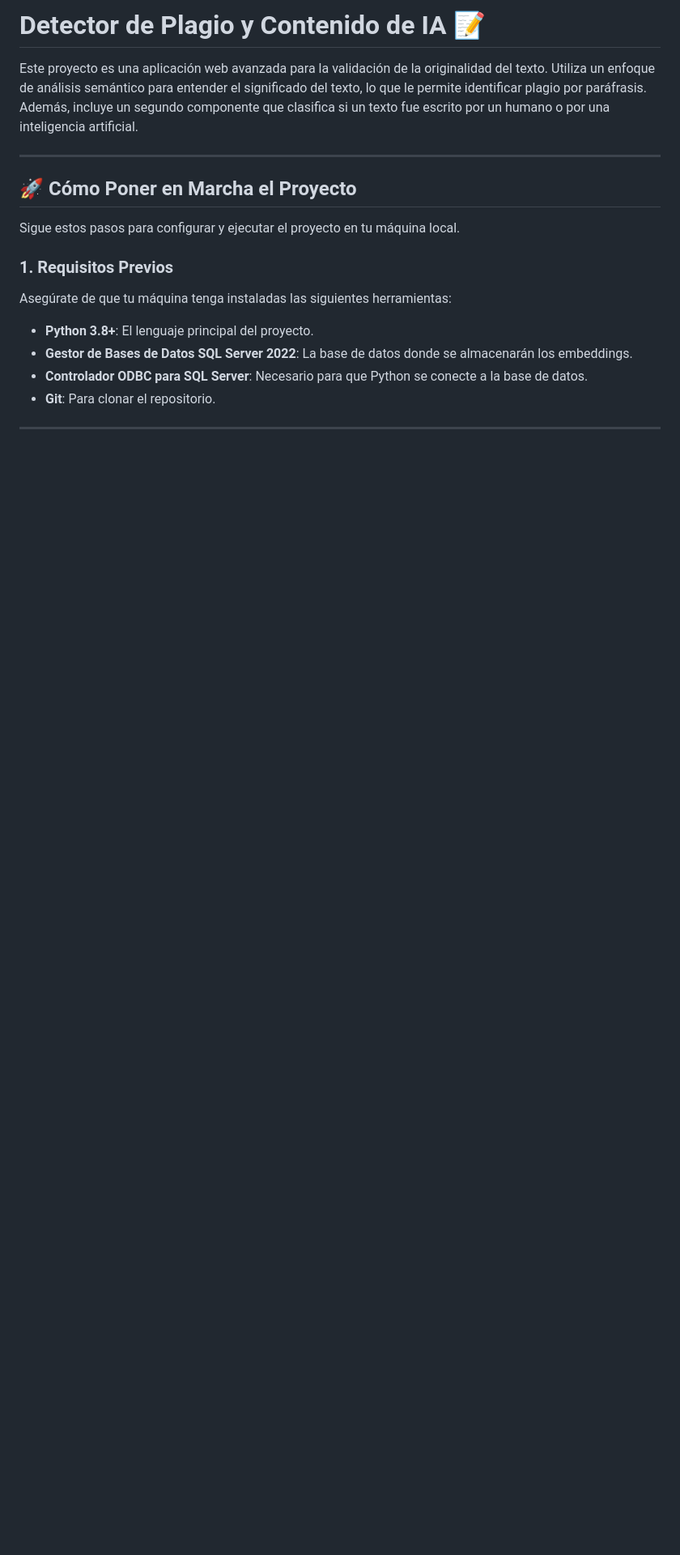
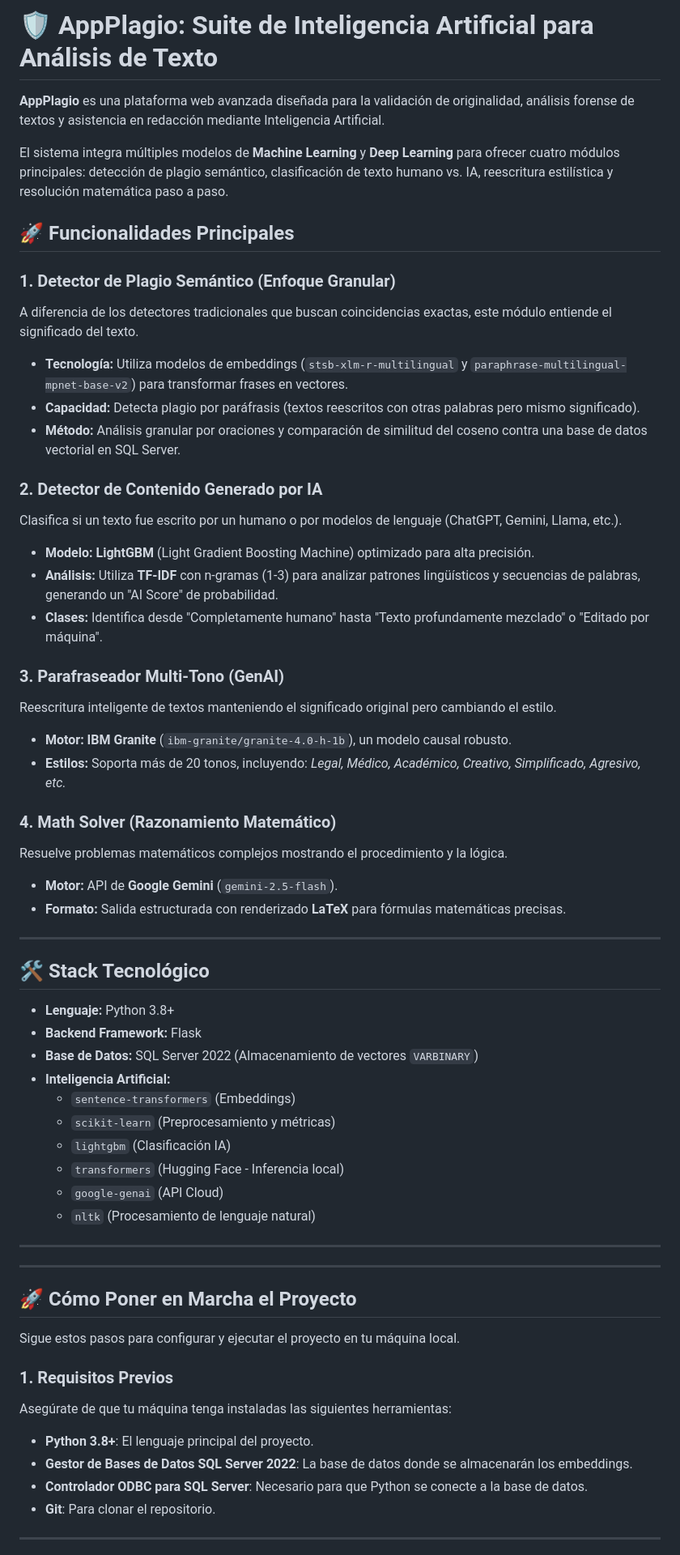
Before and after one commit to claudioaferreira/AppPlagio, a Markdown page: readme.md, the part around the change. Shown at 81% size. GitHub-like rendering; blank space fills up the shorter version.

```diff
--- a/readme.md
+++ b/readme.md
@@ -1,7 +1,49 @@
-# Detector de Plagio y Contenido de IA 📝
+# 🛡️ AppPlagio: Suite de Inteligencia Artificial para Análisis de Texto
 
+**AppPlagio** es una plataforma web avanzada diseñada para la validación de originalidad, análisis forense de textos y asistencia en redacción mediante Inteligencia Artificial.
 
-Este proyecto es una aplicación web avanzada para la validación de la originalidad del texto. Utiliza un enfoque de análisis semántico para entender el significado del texto, lo que le permite identificar plagio por paráfrasis. Además, incluye un segundo componente que clasifica si un texto fue escrito por un humano o por una inteligencia artificial.
+El sistema integra múltiples modelos de **Machine Learning** y **Deep Learning** para ofrecer cuatro módulos principales: detección de plagio semántico, clasificación de texto humano vs. IA, reescritura estilística y resolución matemática paso a paso.
+
+## 🚀 Funcionalidades Principales
+
+### 1. Detector de Plagio Semántico (Enfoque Granular)
+A diferencia de los detectores tradicionales que buscan coincidencias exactas, este módulo entiende el significado del texto.
+- **Tecnología:** Utiliza modelos de embeddings (`stsb-xlm-r-multilingual` y `paraphrase-multilingual-mpnet-base-v2`) para transformar frases en vectores.
+- **Capacidad:** Detecta plagio por paráfrasis (textos reescritos con otras palabras pero mismo significado).
+- **Método:** Análisis granular por oraciones y comparación de similitud del coseno contra una base de datos vectorial en SQL Server.
+
+### 2. Detector de Contenido Generado por IA
+Clasifica si un texto fue escrito por un humano o por modelos de lenguaje (ChatGPT, Gemini, Llama, etc.).
+- **Modelo:** **LightGBM** (Light Gradient Boosting Machine) optimizado para alta precisión.
+- **Análisis:** Utiliza **TF-IDF** con n-gramas (1-3) para analizar patrones lingüísticos y secuencias de palabras, generando un "AI Score" de probabilidad.
+- **Clases:** Identifica desde "Completamente humano" hasta "Texto profundamente mezclado" o "Editado por máquina".
+
+### 3. Parafraseador Multi-Tono (GenAI)
+Reescritura inteligente de textos manteniendo el significado original pero cambiando el estilo.
+- **Motor:** **IBM Granite** (`ibm-granite/granite-4.0-h-1b`), un modelo causal robusto.
+- **Estilos:** Soporta más de 20 tonos, incluyendo: *Legal, Médico, Académico, Creativo, Simplificado, Agresivo, etc.*
+
+### 4. Math Solver (Razonamiento Matemático)
+Resuelve problemas matemáticos complejos mostrando el procedimiento y la lógica.
+- **Motor:** API de **Google Gemini** (`gemini-2.5-flash`).
+- **Formato:** Salida estructurada con renderizado **LaTeX** para fórmulas matemáticas precisas.
+
+---
+
+## 🛠 Stack Tecnológico
+
+- **Lenguaje:** Python 3.8+
+- **Backend Framework:** Flask
+- **Base de Datos:** SQL Server 2022 (Almacenamiento de vectores `VARBINARY`)
+- **Inteligencia Artificial:**
+  - `sentence-transformers` (Embeddings)
+  - `scikit-learn` (Preprocesamiento y métricas)
+  - `lightgbm` (Clasificación IA)
+  - `transformers` (Hugging Face - Inferencia local)
+  - `google-genai` (API Cloud)
+  - `nltk` (Procesamiento de lenguaje natural)
+
+---
 
 ---
 ## 🚀 Cómo Poner en Marcha el Proyecto
```
